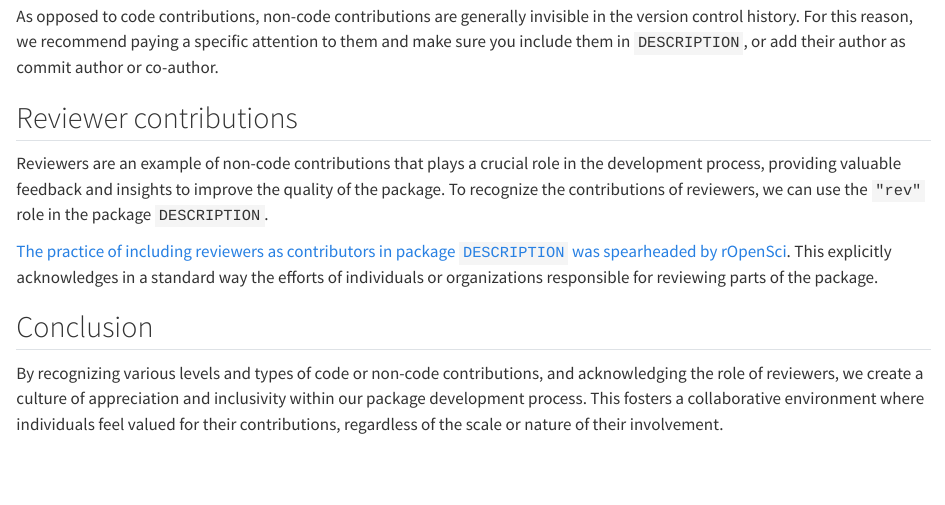
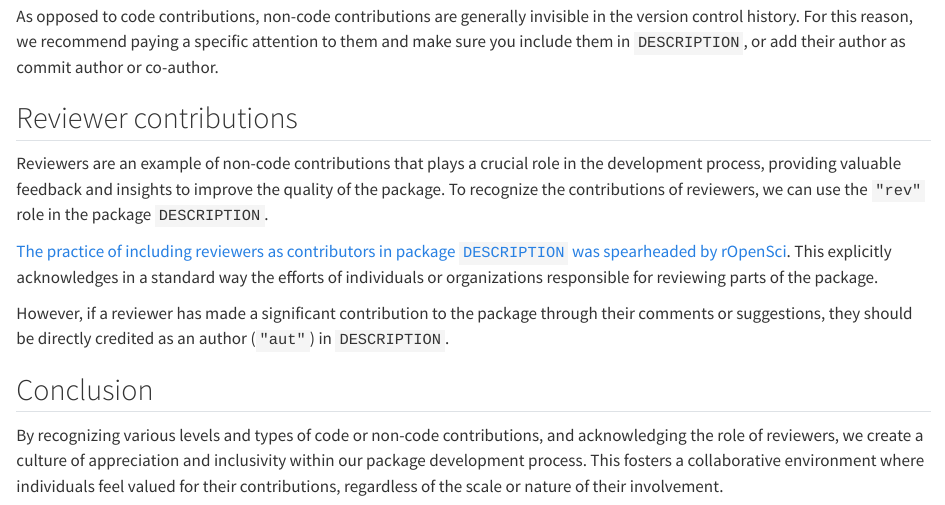
Before and after one commit to epiverse-trace/blueprints, a Quarto document (contribution-acknowledgements.qmd): the page in a window 1100 px wide, from 1650 px down. Rendered offline with R 4.5, knitr and Pandoc in place of Quarto, with nearby package versions.

Commit message:
Clarify that aut can be used instead of rev

```diff
--- a/contribution-acknowledgements.qmd
+++ b/contribution-acknowledgements.qmd
@@ -59,6 +59,8 @@ Reviewers are an example of non-code contributions that plays a crucial role in
 
 [The practice of including reviewers as contributors in package `DESCRIPTION` was spearheaded by rOpenSci](https://ropensci.org/blog/2018/03/16/thanking-reviewers-in-metadata/). This explicitly acknowledges in a standard way the efforts of individuals or organizations responsible for reviewing parts of the package.
 
+However, if a reviewer has made a significant contribution to the package through their comments or suggestions, they should be directly credited as an author (`"aut"`) in `DESCRIPTION`.
+
 ## Conclusion
 
 By recognizing various levels and types of code or non-code contributions, and acknowledging the role of reviewers, we create a culture of appreciation and inclusivity within our package development process. This fosters a collaborative environment where individuals feel valued for their contributions, regardless of the scale or nature of their involvement.
```
